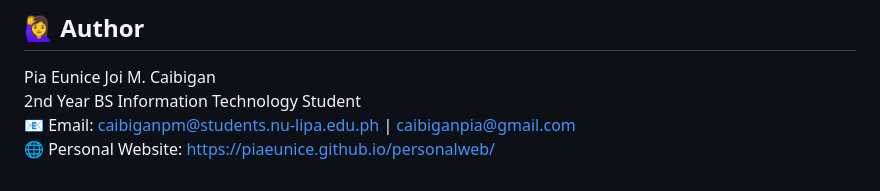
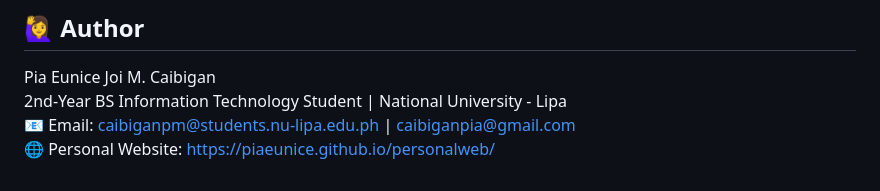
Before and after one commit to piaeunice/personalweb, a Markdown page: README.md, the part around the change. Drawn GitHub-style.

```diff
--- a/README.md
+++ b/README.md
@@ -49,6 +49,6 @@ Have ideas, feedback, or want to collaborate? Whether you’re looking to improv
 
 ## 🙋‍♀️ Author
 Pia Eunice Joi M. Caibigan <br/>
-2nd Year BS Information Technology Student <br/>
+2nd-Year BS Information Technology Student | National University - Lipa<br/>
 📧 Email: caibiganpm@students.nu-lipa.edu.ph | caibiganpia@gmail.com <br/>
 🌐 Personal Website: https://piaeunice.github.io/personalweb/
```
